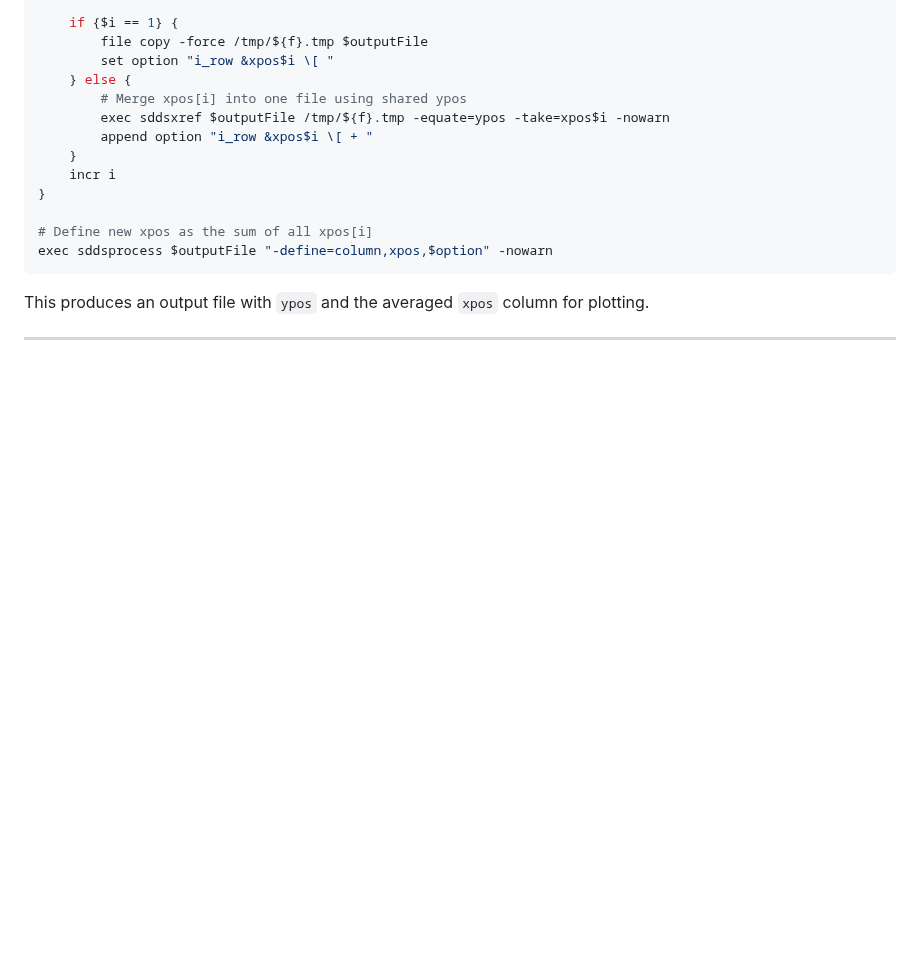
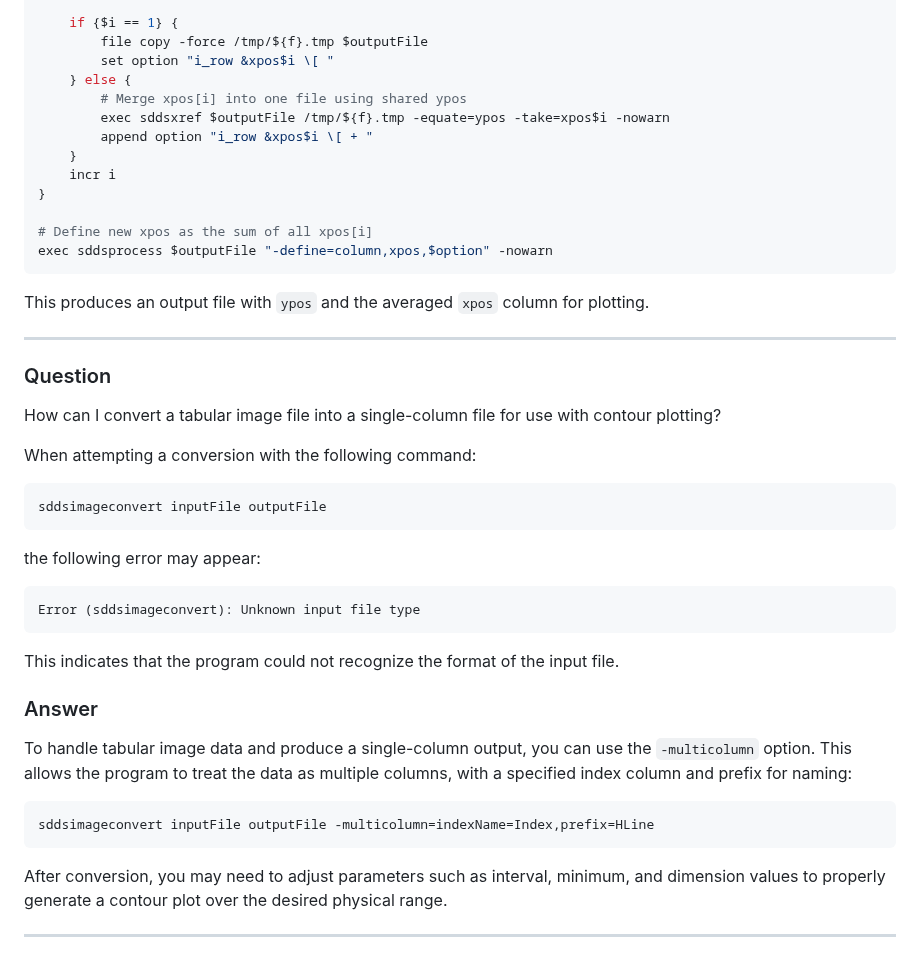
Before and after one commit to rtsoliday/SDDS, a Markdown page: SDDSaps/doc/README.md, the part around the change. Drawn GitHub-style; blank space fills up the shorter version.

Commit message:
Added new queston/answer

````diff
--- a/SDDSaps/doc/README.md
+++ b/SDDSaps/doc/README.md
@@ -807,3 +807,33 @@ exec sddsprocess $outputFile "-define=column,xpos,$option" -nowarn
 This produces an output file with `ypos` and the averaged `xpos` column for plotting.
 
 ---
+
+### Question
+
+How can I convert a tabular image file into a single-column file for use with contour plotting?
+
+When attempting a conversion with the following command:
+
+```
+sddsimageconvert inputFile outputFile
+```
+
+the following error may appear:
+
+```
+Error (sddsimageconvert): Unknown input file type
+```
+
+This indicates that the program could not recognize the format of the input file.
+
+### Answer
+
+To handle tabular image data and produce a single-column output, you can use the `-multicolumn` option. This allows the program to treat the data as multiple columns, with a specified index column and prefix for naming:
+
+```
+sddsimageconvert inputFile outputFile -multicolumn=indexName=Index,prefix=HLine
+```
+
+After conversion, you may need to adjust parameters such as interval, minimum, and dimension values to properly generate a contour plot over the desired physical range.
+
+---
````
